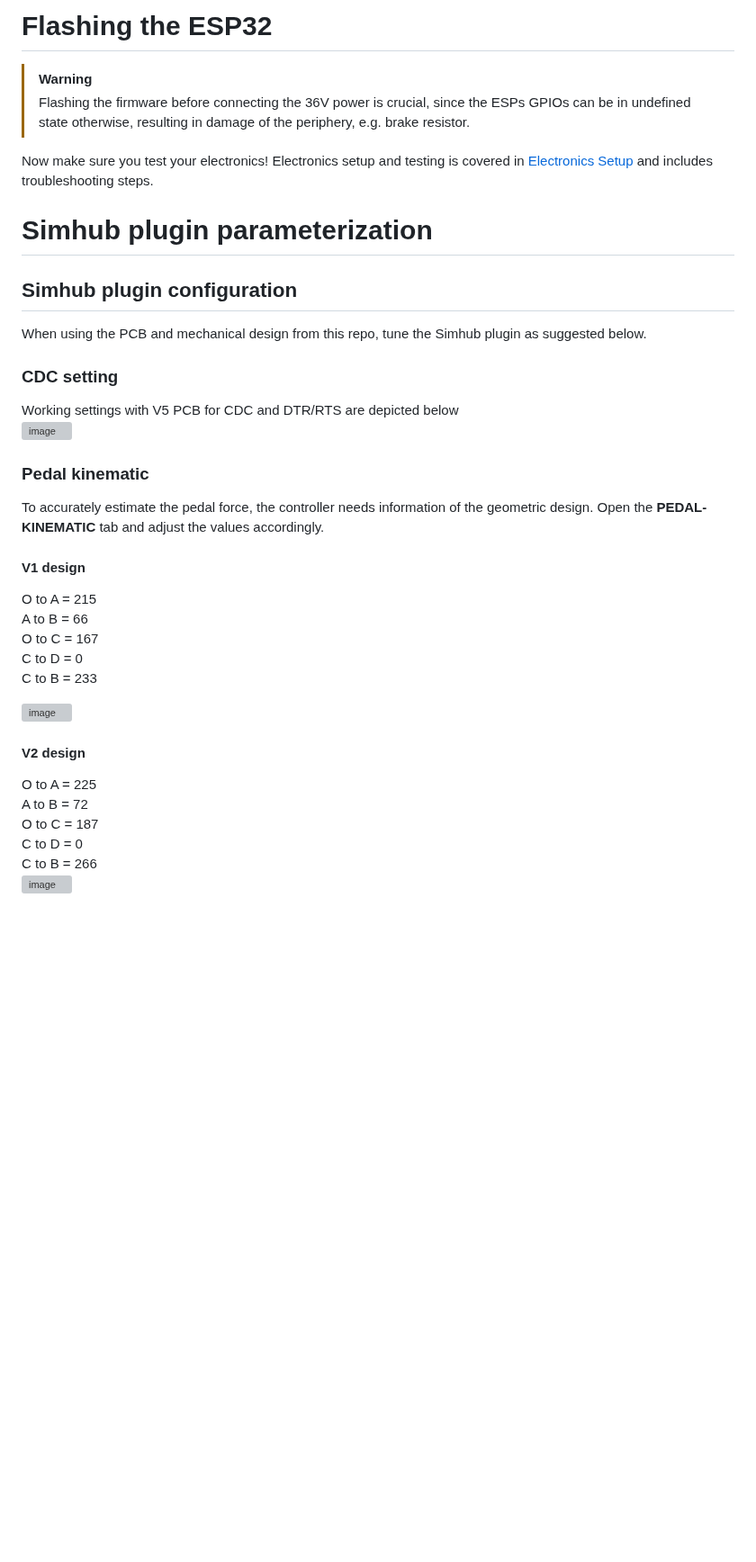
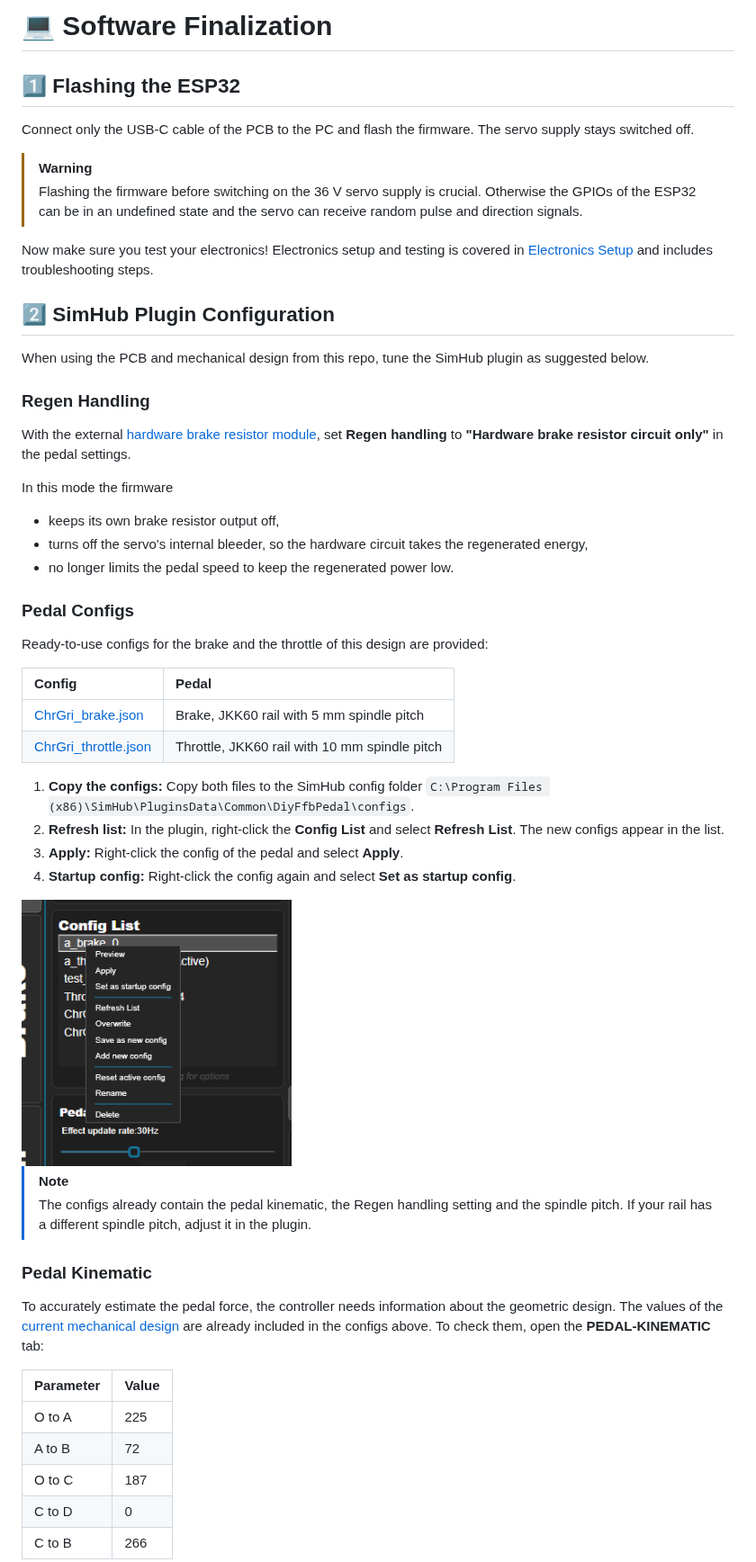
Before and after one commit to ChrGri/DIY-Sim-Racing-FFB-Pedal-Mechanical-Design, a Markdown page: FinalizingSoftware/README.md, the part around one of its changes. Shown at 90% size. Rendered like a GitHub page; pictures changed too: FinalizingSoftware/img/config_list_menu.png (added); blank space fills up the shorter version; grey boxes are pictures that could not be loaded.

Commit message:
Add pedal configs and update SimHub plugin setup for PCB V8
Co-Authored-By: Claude Opus 5.5 <noreply@anthropic.com>

```diff
--- a/FinalizingSoftware/README.md
+++ b/FinalizingSoftware/README.md
@@ -1,38 +1,50 @@
-# Flashing the ESP32
+# 💻 Software Finalization
+
+## 1️⃣ Flashing the ESP32
+Connect only the USB-C cable of the PCB to the PC and flash the firmware. The servo supply stays switched off.
+
 > [!WARNING]
-> Flashing the firmware before connecting the 36V power is crucial, since the ESPs GPIOs can be in undefined state otherwise, resulting in damage of the periphery, e.g. brake resistor.
+> Flashing the firmware before switching on the 36 V servo supply is crucial. Otherwise the GPIOs of the ESP32 can be in an undefined state and the servo can receive random pulse and direction signals.
 
 Now make sure you test your electronics! Electronics setup and testing is covered in [Electronics Setup](https://github.com/ChrGri/DIY-Sim-Racing-FFB-Pedal/wiki/Electronics-setup) and includes troubleshooting steps.
 
+## 2️⃣ SimHub Plugin Configuration
+When using the PCB and mechanical design from this repo, tune the SimHub plugin as suggested below.
 
+### Regen Handling
+With the external [hardware brake resistor module](https://github.com/ChrGri/Diy_Hardware_BrakeResistor), set **Regen handling** to **"Hardware brake resistor circuit only"** in the pedal settings.
 
-# Simhub plugin parameterization
+In this mode the firmware
+* keeps its own brake resistor output off,
+* turns off the servo's internal bleeder, so the hardware circuit takes the regenerated energy,
+* no longer limits the pedal speed to keep the regenerated power low.
 
-## Simhub plugin configuration
-When using the PCB and mechanical design from this repo, tune the Simhub plugin as suggested below.
+### Pedal Configs
+Ready-to-use configs for the brake and the throttle of this design are provided:
 
-### CDC setting
-Working settings with V5 PCB for CDC and DTR/RTS are depicted below <br>
-![image](https://github.com/user-attachments/assets/7736c68e-6b4b-4472-8f7a-f8caafe29bf0)
+| Config | Pedal |
+| :--- | :--- |
+| [ChrGri_brake.json](configs/ChrGri_brake.json) | Brake, JKK60 rail with 5 mm spindle pitch |
+| [ChrGri_throttle.json](configs/ChrGri_throttle.json) | Throttle, JKK60 rail with 10 mm spindle pitch |
 
-### Pedal  kinematic
-To accurately estimate the pedal force, the controller needs information of the geometric design. Open the **PEDAL-KINEMATIC** tab and adjust the values accordingly.
+1. **Copy the configs:** Copy both files to the SimHub config folder `C:\Program Files (x86)\SimHub\PluginsData\Common\DiyFfbPedal\configs`.
+2. **Refresh list:** In the plugin, right-click the **Config List** and select **Refresh List**. The new configs appear in the list.
+3. **Apply:** Right-click the config of the pedal and select **Apply**.
+4. **Startup config:** Right-click the config again and select **Set as startup config**.
 
-#### V1 design
-O to A = 215<br>
-A to B = 66<br>
-O to C = 167<br>
-C to D = 0<br>
-C to B = 233<br>
+<img src="img/config_list_menu.png" width="300">
 
-![image](https://github.com/user-attachments/assets/76edaffb-0a6f-41bf-88c6-68cf352516ae)
+> [!NOTE]
+> The configs already contain the pedal kinematic, the Regen handling setting and the spindle pitch. If your rail has a different spindle pitch, adjust it in the plugin.
 
-#### V2 design
-O to A = 225<br>
-A to B = 72<br>
-O to C = 187<br>
-C to D = 0<br>
-C to B = 266<br>
-<img width="1352" height="872" alt="image" src="https://github.com/user-attachments/assets/464d4a10-d5e0-4f54-91a3-51573b5d7ae0" />
+### Pedal Kinematic
+To accurately estimate the pedal force, the controller needs information about the geometric design. The values of the [current mechanical design](../MechanicalDesign_11_20215/Build/Assembly_PedalArm.md) are already included in the configs above. To check them, open the **PEDAL-KINEMATIC** tab:
 
+| Parameter | Value |
+| :--- | :--- |
+| O to A | 225 |
+| A to B | 72 |
+| O to C | 187 |
+| C to D | 0 |
+| C to B | 266 |
 
```
Also changed, not shown: other parts of FinalizingSoftware/README.md (+4 -1 lines), 2 other files.
